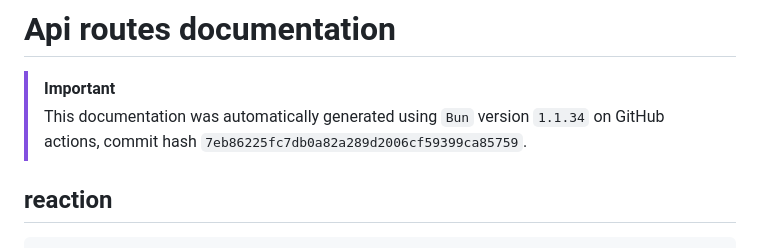
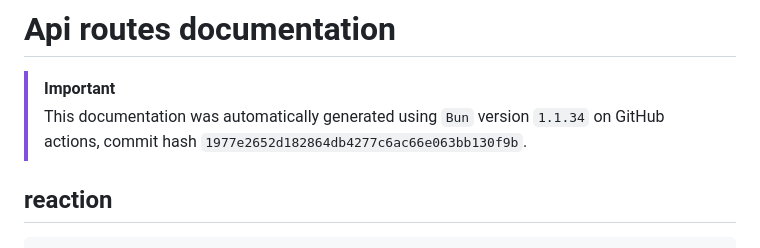
Before and after one commit to ppetschen/B-DEV-500-BAR-5-1-area-2024, a Markdown page: server/docs/api-routes.md, the part around the change. GitHub-like rendering.

Commit message:
add: auto-generated docs from GitHub Actions

```diff
--- a/server/docs/api-routes.md
+++ b/server/docs/api-routes.md
@@ -3,7 +3,7 @@
 
 > [!IMPORTANT]
 > This documentation was automatically generated using `Bun` version `1.1.34` on
-> GitHub actions, commit hash `7eb86225fc7db0a82a289d2006cf59399ca85759`.
+> GitHub actions, commit hash `1977e2652d182864db4277c6ac66e063bb130f9b`.
 
 ## reaction
 
```
